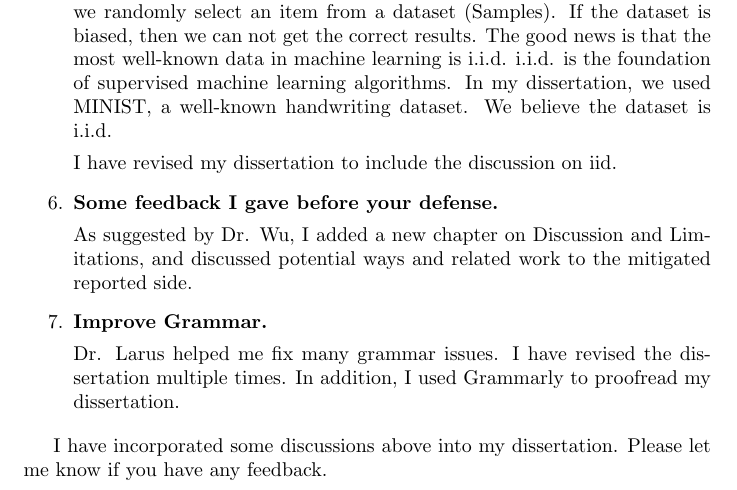
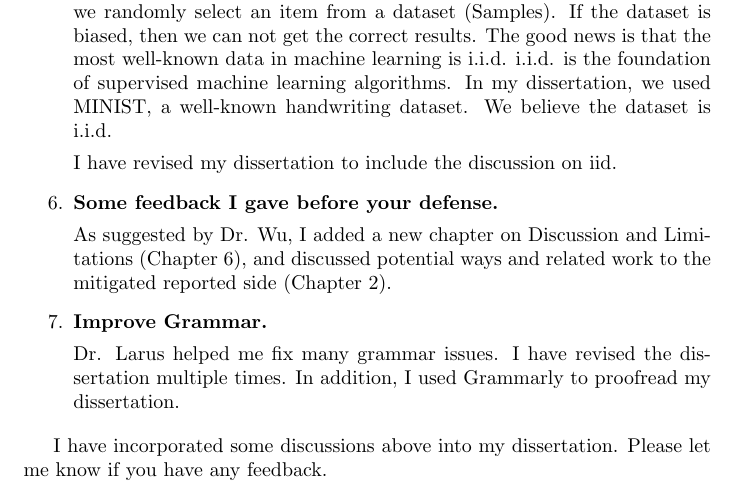
Before and after one commit to qinkunbao/Thesis, a LaTeX document (changelog.tex): part of page 3 of 3, cut so that both start at the same text. Compiled offline with pdfLaTeX.

Commit message:
Updates from Overleaf

```diff
--- a/changelog.tex
+++ b/changelog.tex
@@ -61,7 +61,7 @@ I have revised my dissertation to include the discussion on iid.
 
 \item \textbf{Some feedback I gave before your defense.}
 
-As suggested by Dr. Wu, I added a new chapter on Discussion and Limitations, and discussed potential ways and related work to the mitigated reported side.
+As suggested by Dr. Wu, I added a new chapter on Discussion and Limitations (Chapter 6), and discussed potential ways and related work to the mitigated reported side (Chapter 2).
 
 \item \textbf{Improve Grammar.}
 
```
